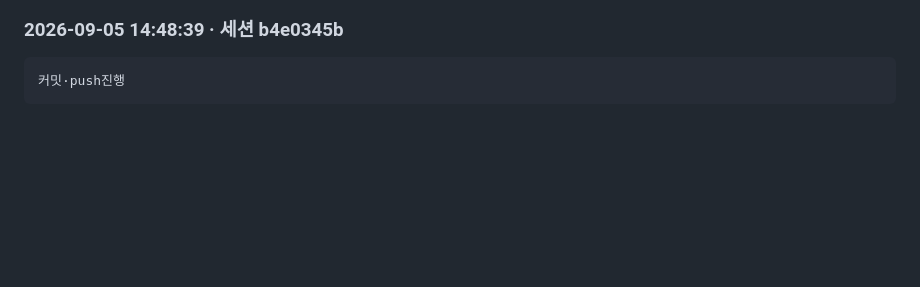
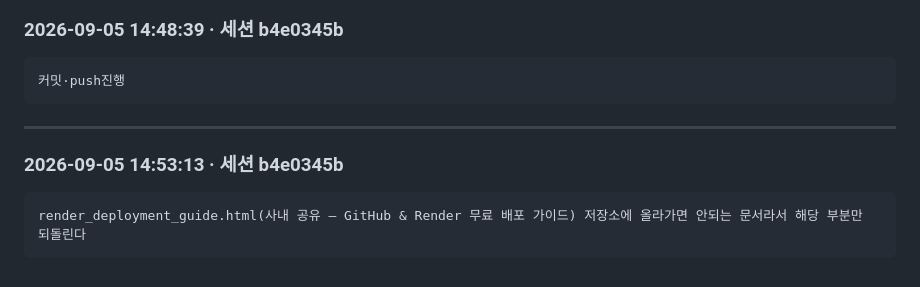
Before and after one commit to DalStar1004/QnA, a Markdown page: docs/작업기록/프롬프트-원문.md, the part around the change. Rendered like a GitHub page; blank space fills up the shorter version.

````diff
--- a/docs/작업기록/프롬프트-원문.md
+++ b/docs/작업기록/프롬프트-원문.md
@@ -817,3 +817,11 @@ render_depyment_guide.html에 있는 내용대로 배포하려고 하는데 배
 ```text
 커밋·push진행
 ```
+
+---
+
+### 2026-09-05 14:53:13 · 세션 b4e0345b
+
+```text
+render_deployment_guide.html(사내 공유 — GitHub & Render 무료 배포 가이드) 저장소에 올라가면 안되는 문서라서 해당 부분만 되돌린다
+```
````
Also changed, not shown: docs/작업기록/작업기록.md (+38 -0 lines).
